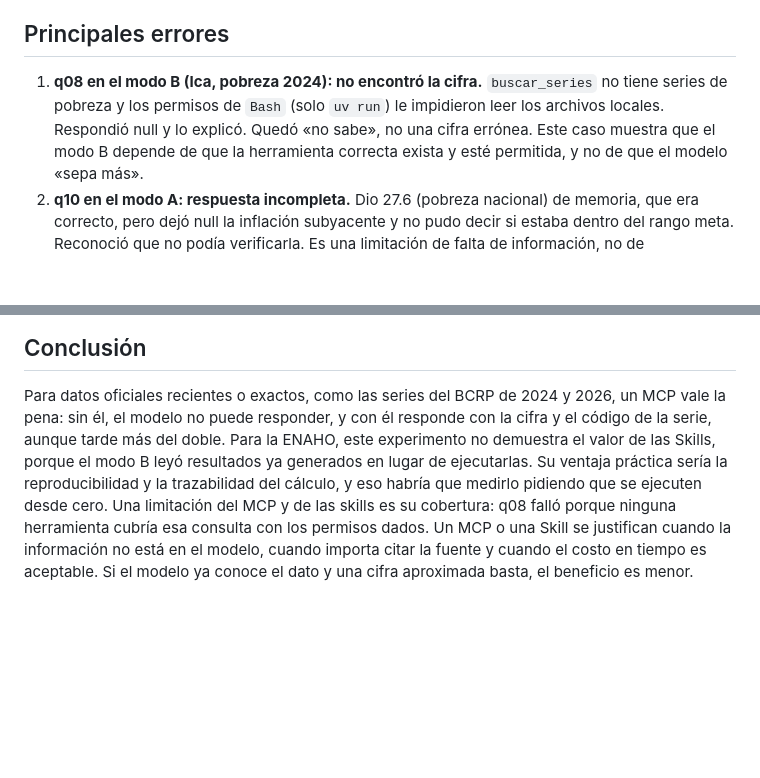
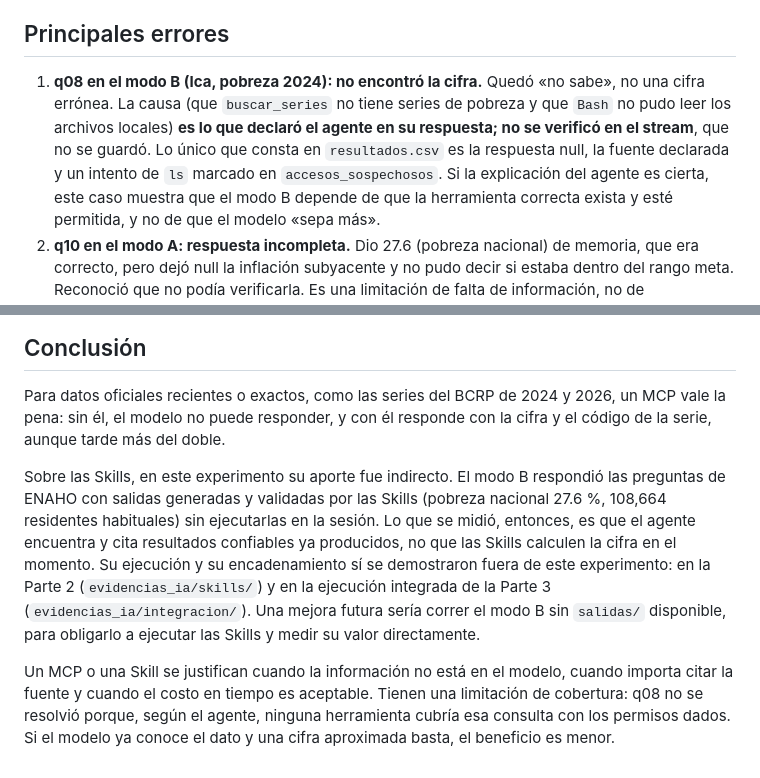
Before and after one commit to ValMur123/python_intermedio, a Markdown page: tarea_4/evaluacion/comparacion.md, 2 parts joined by grey strips. Drawn GitHub-style; blank space fills up the shorter version.

```diff
--- a/tarea_4/evaluacion/comparacion.md
+++ b/tarea_4/evaluacion/comparacion.md
@@ -37,9 +37,11 @@ Por qué mejoraron:
 
 ## Principales errores
 
-1. **q08 en el modo B (Ica, pobreza 2024): no encontró la cifra.** `buscar_series` no tiene series de pobreza y los
-   permisos de `Bash` (solo `uv run`) le impidieron leer los archivos locales. Respondió null y lo explicó. Quedó
-   «no sabe», no una cifra errónea. Este caso muestra que el modo B depende de que la herramienta correcta exista y esté
+1. **q08 en el modo B (Ica, pobreza 2024): no encontró la cifra.** Quedó «no sabe», no una cifra errónea. La causa
+   (que `buscar_series` no tiene series de pobreza y que `Bash` no pudo leer los archivos locales) **es lo que declaró
+   el agente en su respuesta; no se verificó en el stream**, que no se guardó. Lo único que consta en `resultados.csv`
+   es la respuesta null, la fuente declarada y un intento de `ls` marcado en `accesos_sospechosos`. Si la explicación
+   del agente es cierta, este caso muestra que el modo B depende de que la herramienta correcta exista y esté
    permitida, y no de que el modelo «sepa más».
 2. **q10 en el modo A: respuesta incompleta.** Dio 27.6 (pobreza nacional) de memoria, que era correcto, pero dejó null
    la inflación subyacente y no pudo decir si estaba dentro del rango meta. Reconoció que no podía verificarla. Es una
@@ -77,10 +79,17 @@ muestra. Sirve de punto de referencia: lo que el modo B aporta es la capacidad d
 ## Conclusión
 
 Para datos oficiales recientes o exactos, como las series del BCRP de 2024 y 2026, un MCP vale la pena: sin él, el
-modelo no puede responder, y con él responde con la cifra y el código de la serie, aunque tarde más del doble. Para la
-ENAHO, este experimento no demuestra el valor de las Skills, porque el modo B leyó resultados ya generados en lugar de
-ejecutarlas. Su ventaja práctica sería la reproducibilidad y la trazabilidad del cálculo, y eso habría que medirlo
-pidiendo que se ejecuten desde cero. Una limitación del MCP y de las skills es su cobertura: q08 falló porque ninguna
-herramienta cubría esa consulta con los permisos dados. Un MCP o una Skill se justifican cuando la información no está en
-el modelo, cuando importa citar la fuente y cuando el costo en tiempo es aceptable. Si el modelo ya conoce el dato y
-una cifra aproximada basta, el beneficio es menor.
+modelo no puede responder, y con él responde con la cifra y el código de la serie, aunque tarde más del doble.
+
+Sobre las Skills, en este experimento su aporte fue indirecto. El modo B respondió las preguntas de ENAHO con salidas
+generadas y validadas por las Skills (pobreza nacional 27.6 %, 108,664 residentes habituales) sin ejecutarlas en la
+sesión. Lo que se midió, entonces, es que el agente encuentra y cita resultados confiables ya producidos, no que las
+Skills calculen la cifra en el momento. Su ejecución y su encadenamiento sí se demostraron fuera de este experimento:
+en la Parte 2 (`evidencias_ia/skills/`) y en la ejecución integrada de la Parte 3 (`evidencias_ia/integracion/`).
+Una mejora futura sería correr el modo B sin `salidas/` disponible, para obligarlo a ejecutar las Skills y medir su
+valor directamente.
+
+Un MCP o una Skill se justifican cuando la información no está en el modelo, cuando importa citar la fuente y cuando el
+costo en tiempo es aceptable. Tienen una limitación de cobertura: q08 no se resolvió porque, según el agente, ninguna
+herramienta cubría esa consulta con los permisos dados. Si el modelo ya conoce el dato y una cifra aproximada basta, el
+beneficio es menor.
```
Also changed, not shown: tarea_4/README.md (added, +217 -0 lines).
